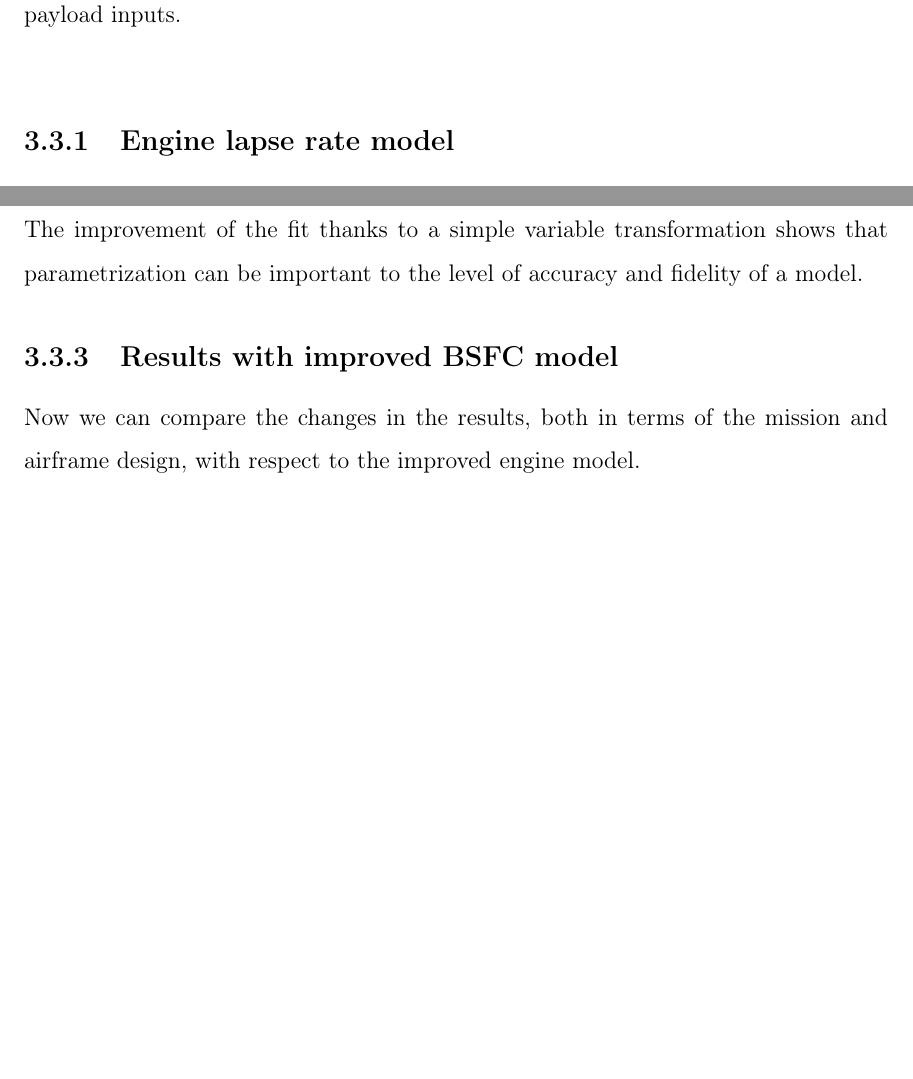
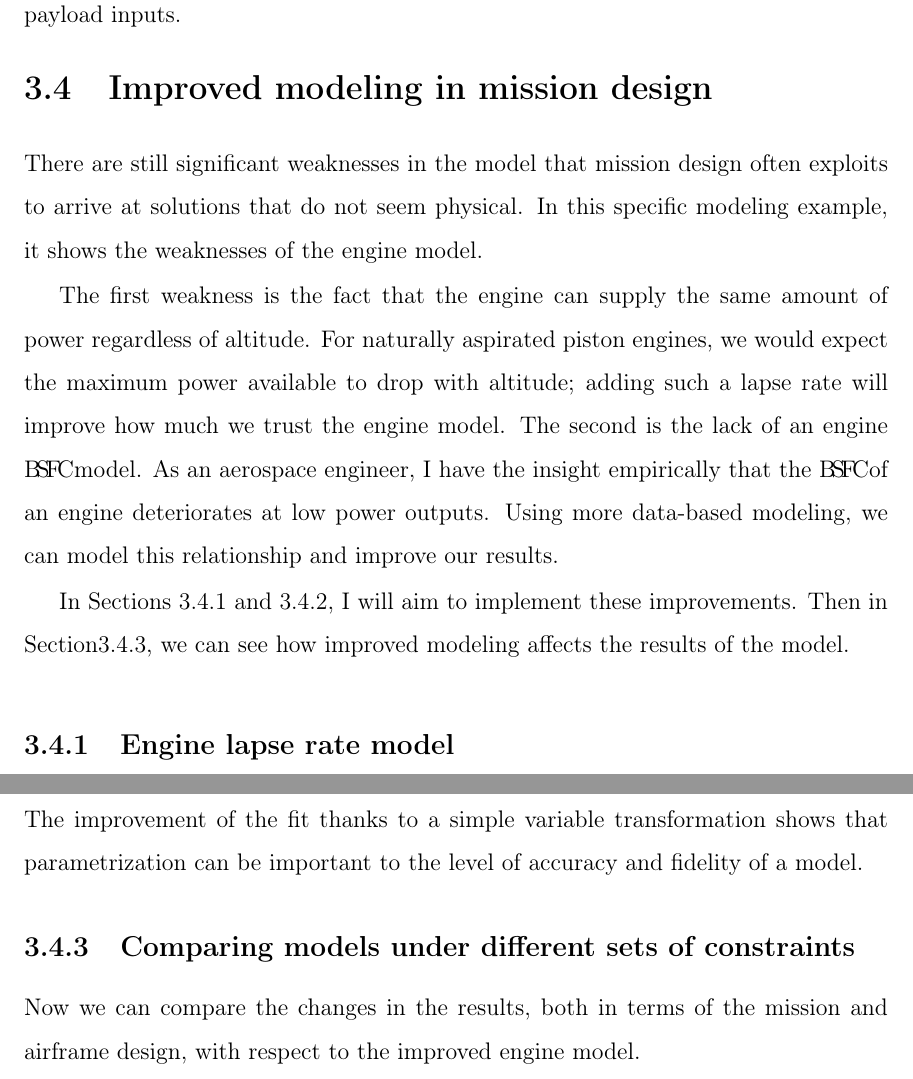
Before and after one commit to convexengineering/publications-raw, a LaTeX thesis (latex/main.tex, which reads latex/ch3_extensibility.tex): two parts of pages 50 and 52 of 55, joined at a grey line, cut so that both start at the same text, the shorter picture padded with empty space. Compiled offline with pdfLaTeX.

Commit message:
Restructuring Ch3.

```diff
--- a/latex/ch3_extensibility.tex
+++ b/latex/ch3_extensibility.tex
@@ -408,33 +408,20 @@ more and more fuel is allocated within the fuselage as a proportion of total fue
 volume is directly related to increased fuselage drag, it makes sense that no fuel is put in the fuselage
 until the fuel volume constraint in the wing becomes tight. And this is the behavior that is observed.
 
-%\begin{center}
-%\begin{figure}
-%    \includegraphics[width=0.45\linewidth]{h_cruisesenscontours.png}
-%    \caption{}
-%    \label{f:h_cruisesens}
-%\end{figure}
-%\end{center}
-%
-%Another interesting aspect to investigate is the effect of minimum cruise altitude. In none of the designs
-%does minimum cruise altitude have a zero sensitivity, which indicates that the constraint is always tight.
-%However, we do observe that, if the
-%
-%
-%Mission design often exploits the weaknesses of existing models to arrive at solutions
-%that do not seem physical. In this specific modeling example, it shows the weaknesses of the engine model.
-%
-%The first weakness is the fact that the engine can supply the same amount of power
-%regardless of altitude. \gls{GP} can help us observe this behavior by allowing engineers to
-%evaluate a number of optimal designs quickly, and enabling the observation of trends.
-%For naturally aspirated piston engines, we would expect the maximum power available to
-%drop with altitude; adding such a lapse rate will improve how much we trust the engine model.
-%
-%The second is the lack of an engine \BSFC model. As an aerospace engineer, I have the insight
-%empirically that the \BSFC of an engine deteriorates at low power outputs.  Using more
-%data-based modeling, we can model this relationship and improve our results.
-%
-%In Sections~\ref{s:lapse} and \ref{s:BSFC}, I will aim to implement these improvements.
+\section{Improved modeling in mission design}
+
+There are still significant weaknesses in the model that mission design often exploits to arrive at solutions
+that do not seem physical. In this specific modeling example, it shows the weaknesses of the engine model.
+
+The first weakness is the fact that the engine can supply the same amount of power
+regardless of altitude. For naturally aspirated piston engines, we would expect the maximum power available to
+drop with altitude; adding such a lapse rate will improve how much we trust the engine model.
+The second is the lack of an engine \BSFC model. As an aerospace engineer, I have the insight
+empirically that the \BSFC of an engine deteriorates at low power outputs.  Using more
+data-based modeling, we can model this relationship and improve our results.
+
+In Sections~\ref{s:lapse} and \ref{s:BSFC}, I will aim to implement these improvements. Then in Section\ref{s:compare},
+we can see how improved modeling affects the results of the model.
 
 \subsection{Engine lapse rate model}
 \label{s:lapse}
@@ -499,7 +486,8 @@ goes through the seven data points to numerical precision.
 The improvement of the fit thanks to a simple variable transformation shows that
 parametrization can be important to the level of accuracy and fidelity of a model.
 
-\subsection{Results with improved BSFC model}
+\subsection{Comparing models under different sets of constraints}
+\label{s:compare}
 
 Now we can compare the changes in the results, both in terms of the mission and airframe design, with respect
 to the improved engine model.
```
Also changed, not shown: latex/ch3_extensibility.tex (16 more changed lines).
